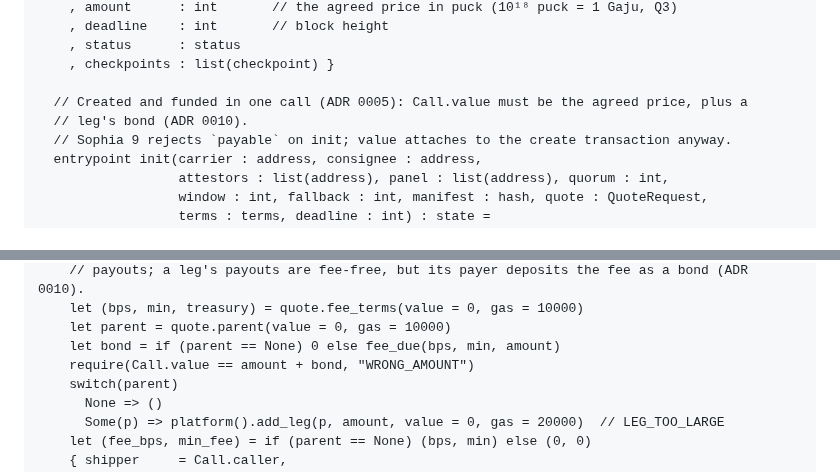
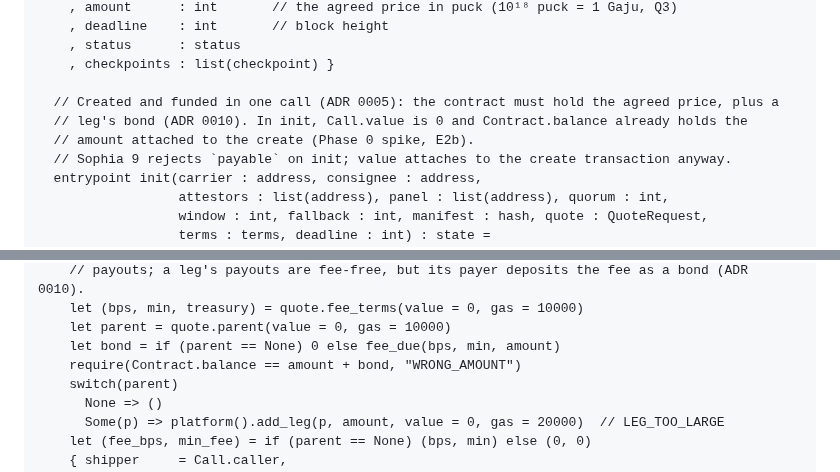
Before and after one commit to shanepreater/gajufreight, a Markdown page: docs/hld.md, 2 parts joined by grey strips. GitHub-like rendering.

Commit message:
docs: check escrow funding by balance, as testnet showed
Spike E2b: inside init, Call.value is 0 and Contract.balance already holds the amount attached to the create. Update the HLD sketch, ADR 0005 and the Sophia skill so funding checks read the balance, and note the pre-funded-address retry case and that payouts to non-payable contracts burn gas.

```diff
--- a/docs/hld.md
+++ b/docs/hld.md
@@ -169,8 +169,9 @@ contract ShipmentEscrow =
     , status      : status
     , checkpoints : list(checkpoint) }
 
-  // Created and funded in one call (ADR 0005): Call.value must be the agreed price, plus a
-  // leg's bond (ADR 0010).
+  // Created and funded in one call (ADR 0005): the contract must hold the agreed price, plus a
+  // leg's bond (ADR 0010). In init, Call.value is 0 and Contract.balance already holds the
+  // amount attached to the create (Phase 0 spike, E2b).
   // Sophia 9 rejects `payable` on init; value attaches to the create transaction anyway.
   entrypoint init(carrier : address, consignee : address,
                   attestors : list(address), panel : list(address), quorum : int,
@@ -204,7 +205,7 @@ contract ShipmentEscrow =
     let (bps, min, treasury) = quote.fee_terms(value = 0, gas = 10000)
     let parent = quote.parent(value = 0, gas = 10000)
     let bond = if (parent == None) 0 else fee_due(bps, min, amount)
-    require(Call.value == amount + bond, "WRONG_AMOUNT")
+    require(Contract.balance == amount + bond, "WRONG_AMOUNT")
     switch(parent)
       None => ()
       Some(p) => platform().add_leg(p, amount, value = 0, gas = 20000)  // LEG_TOO_LARGE
```
Also changed, not shown: docs/adr/0005-platform-booking-privacy.md (+2 -2 lines), 1 other file.
